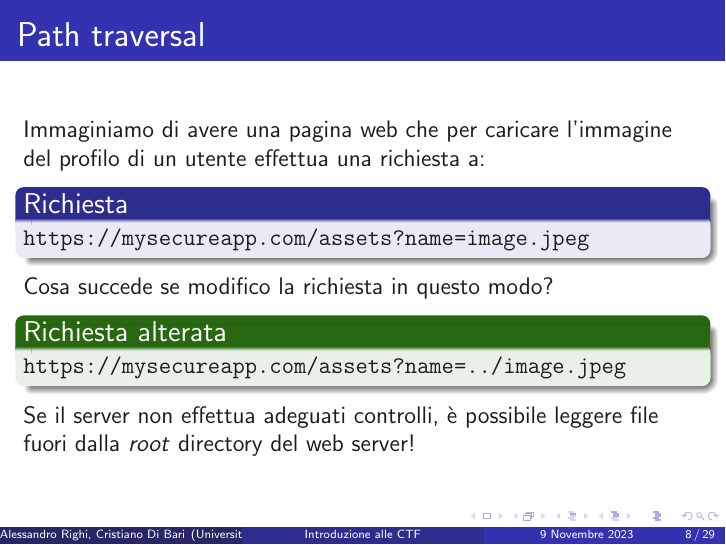
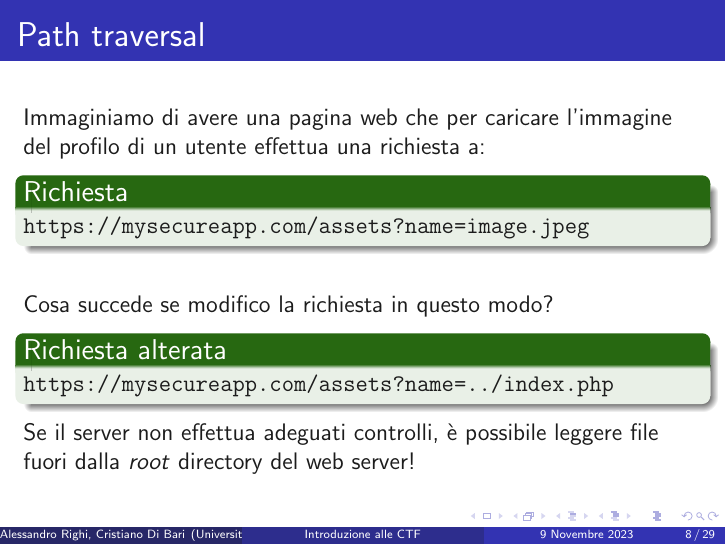
Before and after one commit to alerighi/web-ctf-introduction, LaTeX slides (lezione1.tex): page 15 of 75. Compiled offline with pdfLaTeX.

Commit message:
aggiornamento slides

```diff
--- a/lezione1.tex
+++ b/lezione1.tex
@@ -133,7 +134,7 @@ Immaginiamo di avere una pagina web che per caricare l'immagine del profilo di u
 Cosa succede se modifico la richiesta in questo modo?
 
 \begin{exampleblock}{Richiesta alterata}
-\texttt{https://mysecureapp.com/assets?name=../image.jpeg}
+\texttt{https://mysecureapp.com/assets?name=../index.php}
 \end{exampleblock}
 
 \pause
@@ -154,9 +155,10 @@ Cosa consente di fare questa vulnerabilità?
     \pause
 \end{itemize}
 
-\begin{alertblock}{Suggerimento}
+\vfill
+\begin{block}{Suggerimento}
 È possibile aggiungere tanti \texttt{../} fino a raggiungere la directory \textit{root}, ad esempio \texttt{../../../../../etc/passwd}
-\end{alertblock}
+\end{block}
 
 \end{frame}
 \subsection{Challenges}
```
Also changed, not shown: lezione1.pdf, lezione1.tex (11 more changed lines).
